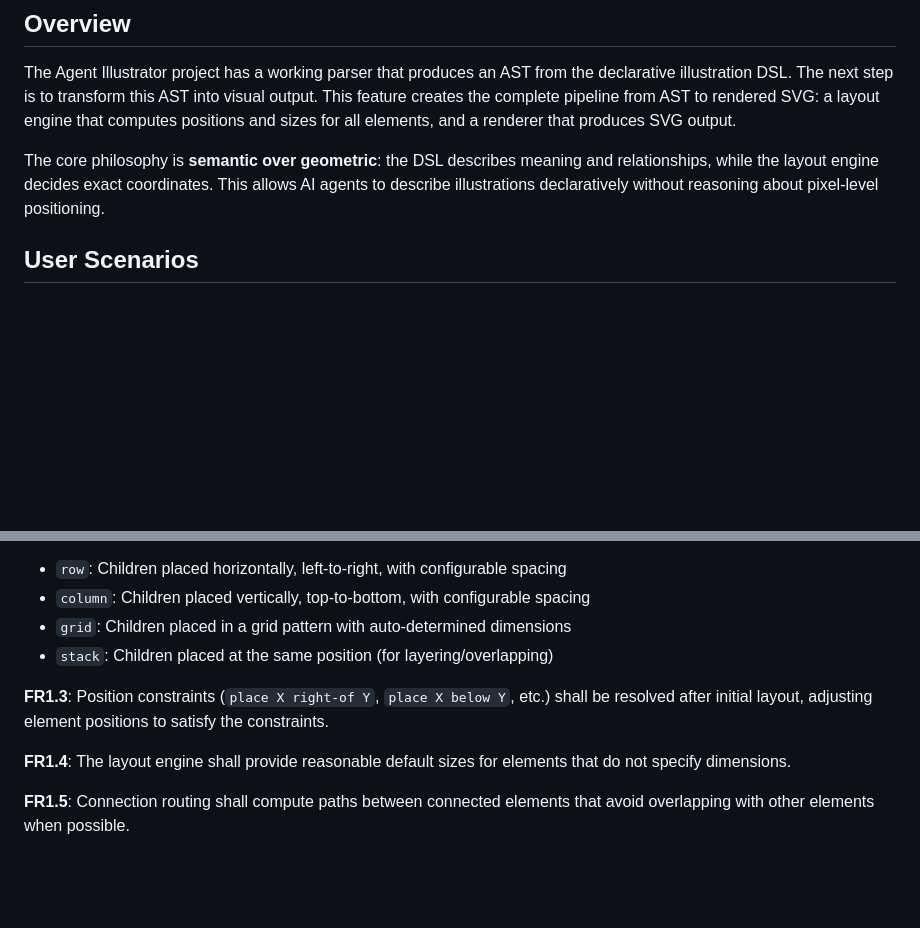
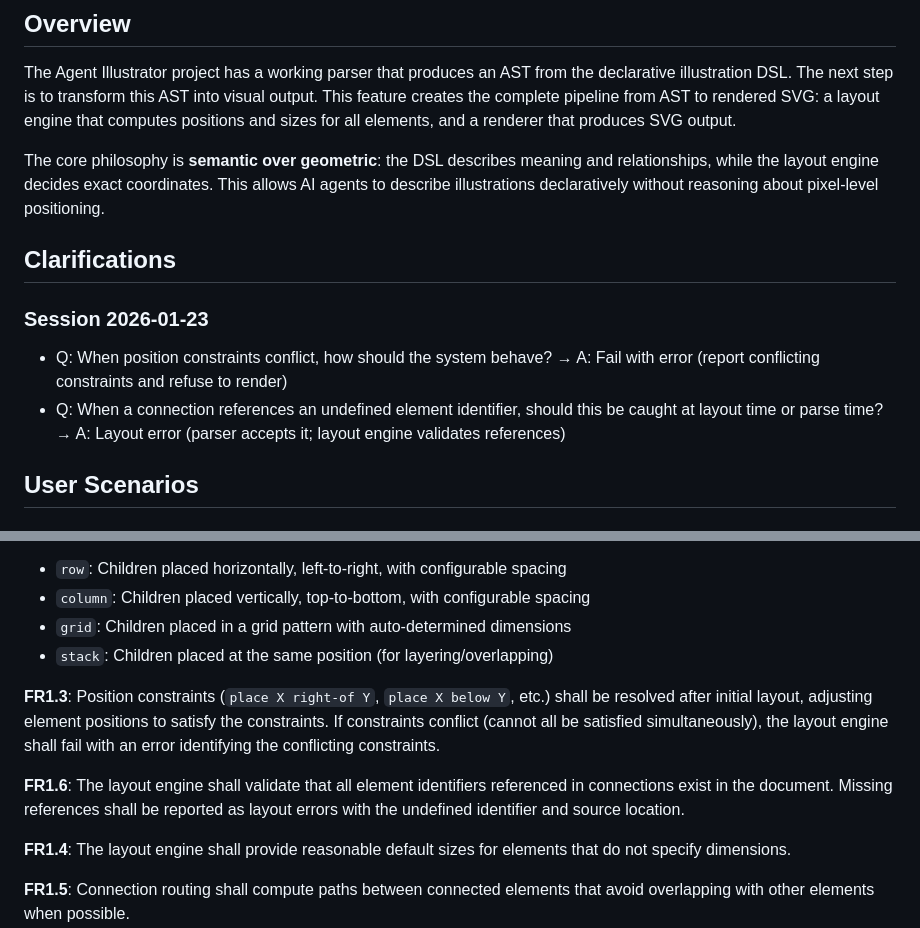
Before and after one commit to kervel/agent-illustrator, a Markdown page: features/003-layout-render-pipeline/spec.md, 2 parts joined by grey strips. Drawn GitHub-style; blank space fills up the shorter version.

Commit message:
Add clarifications to layout pipeline spec
- Constraint conflicts: fail with error identifying conflicts
- Undefined references: validate at layout time, not parse time

Co-Authored-By: Claude Opus 4.5 <noreply@anthropic.com>

```diff
--- a/features/003-layout-render-pipeline/spec.md
+++ b/features/003-layout-render-pipeline/spec.md
@@ -12,6 +12,13 @@ created_at: 2026-01-23T11:47:23+01:00
 The Agent Illustrator project has a working parser that produces an AST from the declarative illustration DSL. The next step is to transform this AST into visual output. This feature creates the complete pipeline from AST to rendered SVG: a layout engine that computes positions and sizes for all elements, and a renderer that produces SVG output.
 
 The core philosophy is **semantic over geometric**: the DSL describes meaning and relationships, while the layout engine decides exact coordinates. This allows AI agents to describe illustrations declaratively without reasoning about pixel-level positioning.
+
+## Clarifications
+
+### Session 2026-01-23
+
+- Q: When position constraints conflict, how should the system behave? → A: Fail with error (report conflicting constraints and refuse to render)
+- Q: When a connection references an undefined element identifier, should this be caught at layout time or parse time? → A: Layout error (parser accepts it; layout engine validates references)
 
 ## User Scenarios
 
@@ -81,7 +88,9 @@ The system handles nested layouts, computing positions hierarchically while resp
 - `grid`: Children placed in a grid pattern with auto-determined dimensions
 - `stack`: Children placed at the same position (for layering/overlapping)
 
-**FR1.3**: Position constraints (`place X right-of Y`, `place X below Y`, etc.) shall be resolved after initial layout, adjusting element positions to satisfy the constraints.
+**FR1.3**: Position constraints (`place X right-of Y`, `place X below Y`, etc.) shall be resolved after initial layout, adjusting element positions to satisfy the constraints. If constraints conflict (cannot all be satisfied simultaneously), the layout engine shall fail with an error identifying the conflicting constraints.
+
+**FR1.6**: The layout engine shall validate that all element identifiers referenced in connections exist in the document. Missing references shall be reported as layout errors with the undefined identifier and source location.
 
 **FR1.4**: The layout engine shall provide reasonable default sizes for elements that do not specify dimensions.
 
```
